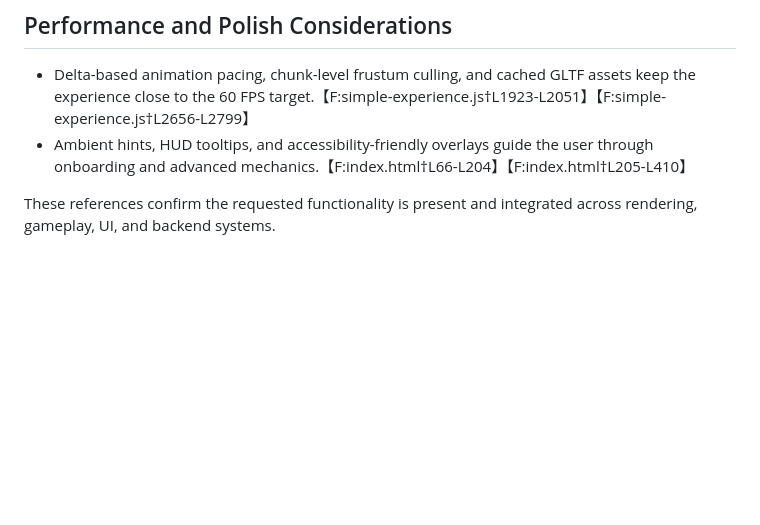
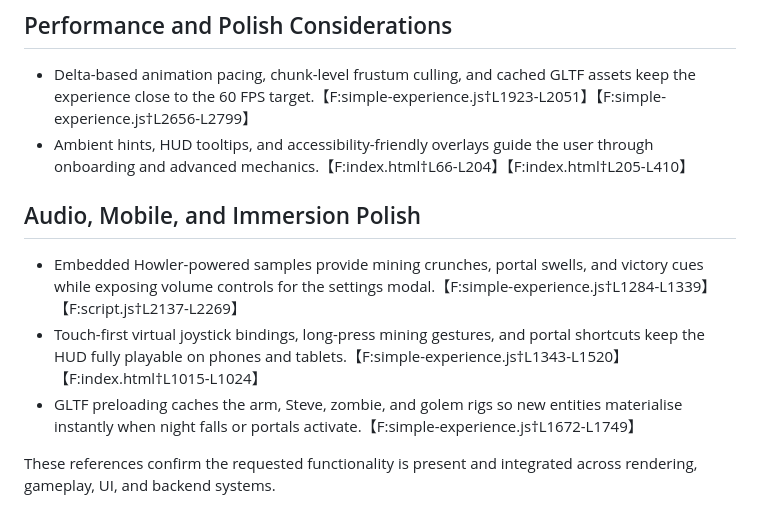
Before and after one commit to p2k3m/InfiniteRails, a Markdown page: docs/feature-verification.md, the part around the change. Drawn GitHub-style; blank space fills up the shorter version.

Commit message:
Document polish coverage for sandbox experience

```diff
--- a/docs/feature-verification.md
+++ b/docs/feature-verification.md
@@ -29,4 +29,9 @@ This document maps the requested experience requirements to concrete implementat
 - Delta-based animation pacing, chunk-level frustum culling, and cached GLTF assets keep the experience close to the 60 FPS target.【F:simple-experience.js†L1923-L2051】【F:simple-experience.js†L2656-L2799】
 - Ambient hints, HUD tooltips, and accessibility-friendly overlays guide the user through onboarding and advanced mechanics.【F:index.html†L66-L204】【F:index.html†L205-L410】
 
+## Audio, Mobile, and Immersion Polish
+- Embedded Howler-powered samples provide mining crunches, portal swells, and victory cues while exposing volume controls for the settings modal.【F:simple-experience.js†L1284-L1339】【F:script.js†L2137-L2269】
+- Touch-first virtual joystick bindings, long-press mining gestures, and portal shortcuts keep the HUD fully playable on phones and tablets.【F:simple-experience.js†L1343-L1520】【F:index.html†L1015-L1024】
+- GLTF preloading caches the arm, Steve, zombie, and golem rigs so new entities materialise instantly when night falls or portals activate.【F:simple-experience.js†L1672-L1749】
+
 These references confirm the requested functionality is present and integrated across rendering, gameplay, UI, and backend systems.
```
